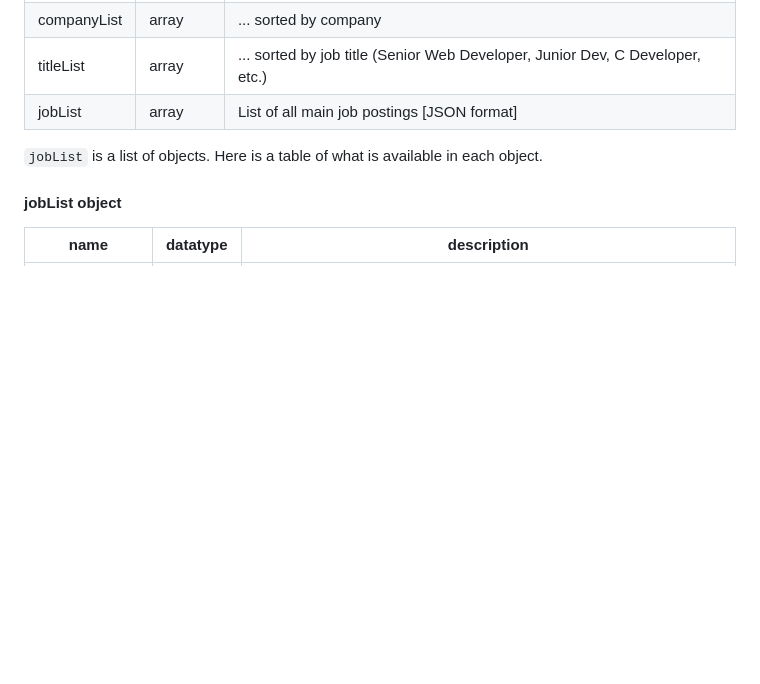
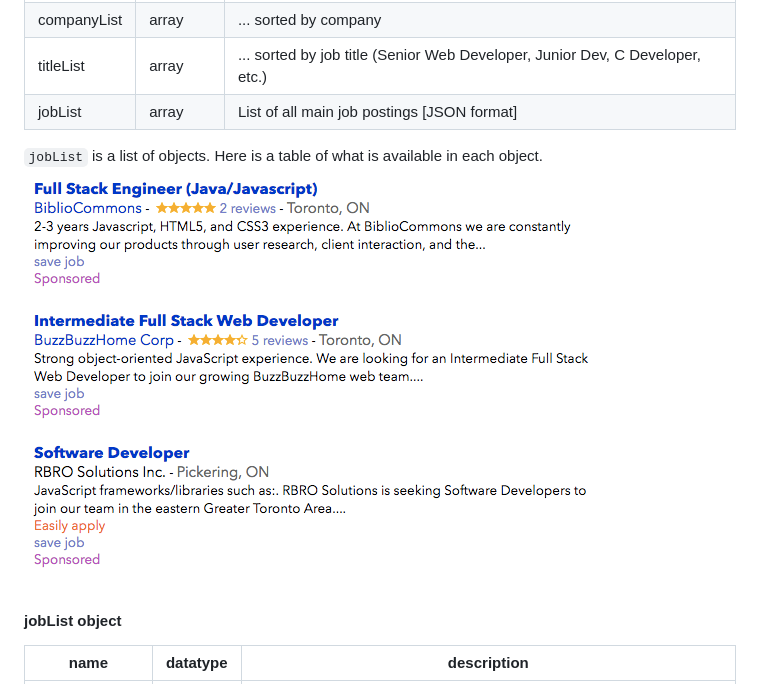
Before and after one commit to AdamInTheOculus/scrape-indeed, a Markdown page: README.md, the part around the change. Drawn GitHub-style; pictures changed too: pics/indeed-main-postings.png (added); blank space fills up the shorter version.

Commit message:
add image to README

```diff
--- a/README.md
+++ b/README.md
@@ -40,6 +40,7 @@ Look at the table to see the different kinds of data available.
 | jobList | array | List of all main job postings [JSON format] |
 
 `jobList` is a list of objects. Here is a table of what is available in each object.
+![Main Job Postings](./pics/indeed-main-postings.png?raw=true "Main Job Postings")
 
 #### jobList object
 | name | datatype | description |
```
